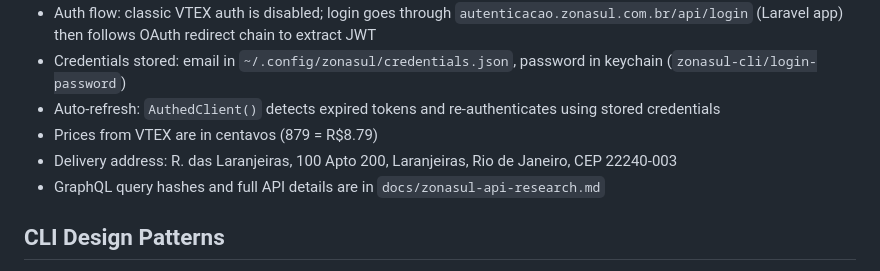
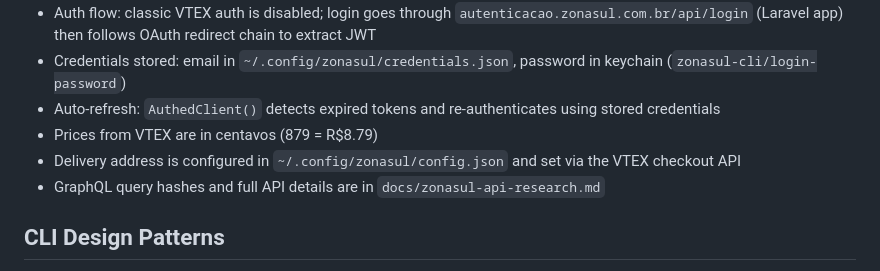
Before and after one commit to voska/zonasul, a Markdown page: CLAUDE.md, the part around the change. Drawn GitHub-style.

Commit message:
fix: remove personal address from CLAUDE.md

```diff
--- a/CLAUDE.md
+++ b/CLAUDE.md
@@ -35,7 +35,7 @@ docs/              # API research, design docs
 - Credentials stored: email in `~/.config/zonasul/credentials.json`, password in keychain (`zonasul-cli/login-password`)
 - Auto-refresh: `AuthedClient()` detects expired tokens and re-authenticates using stored credentials
 - Prices from VTEX are in centavos (879 = R$8.79)
-- Delivery address: R. das Laranjeiras, 100 Apto 200, Laranjeiras, Rio de Janeiro, CEP 22240-003
+- Delivery address is configured in `~/.config/zonasul/config.json` and set via the VTEX checkout API
 - GraphQL query hashes and full API details are in `docs/zonasul-api-research.md`
 
 ## CLI Design Patterns
```
